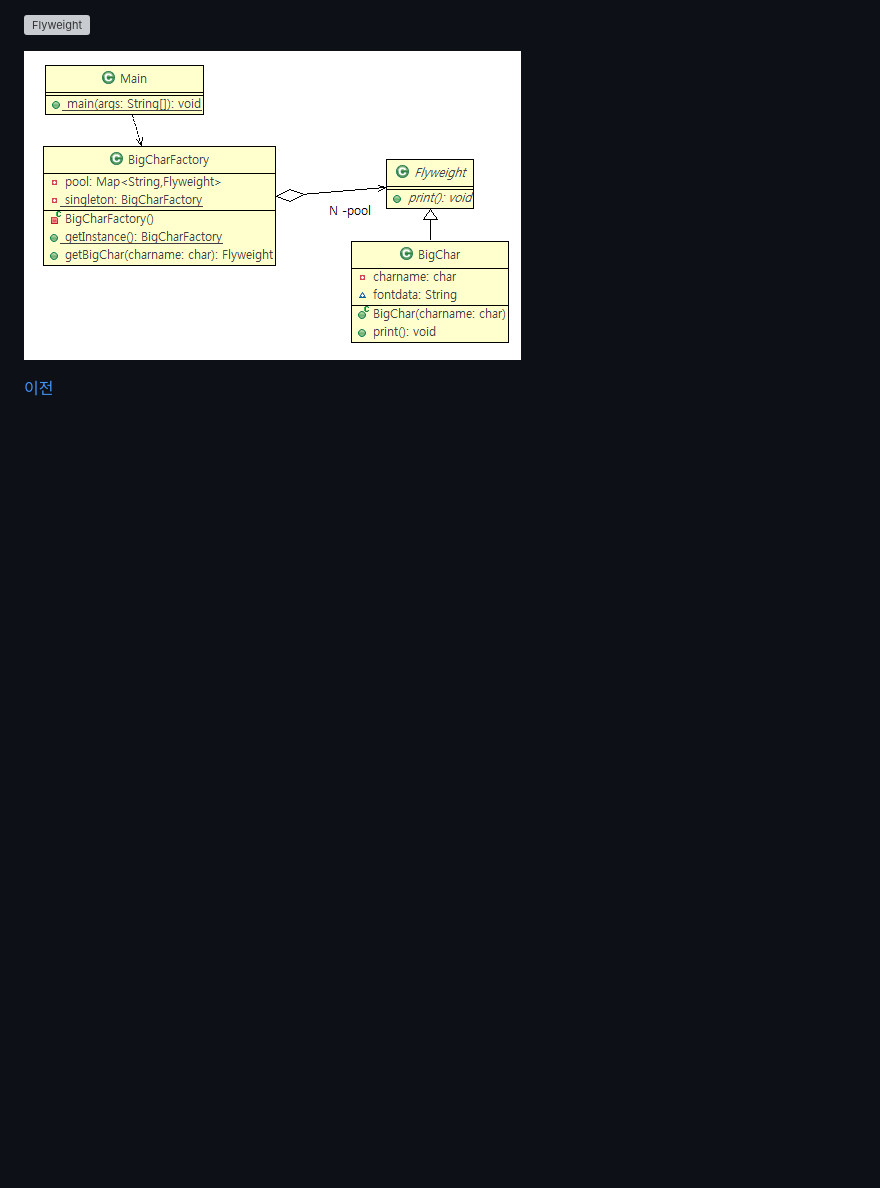
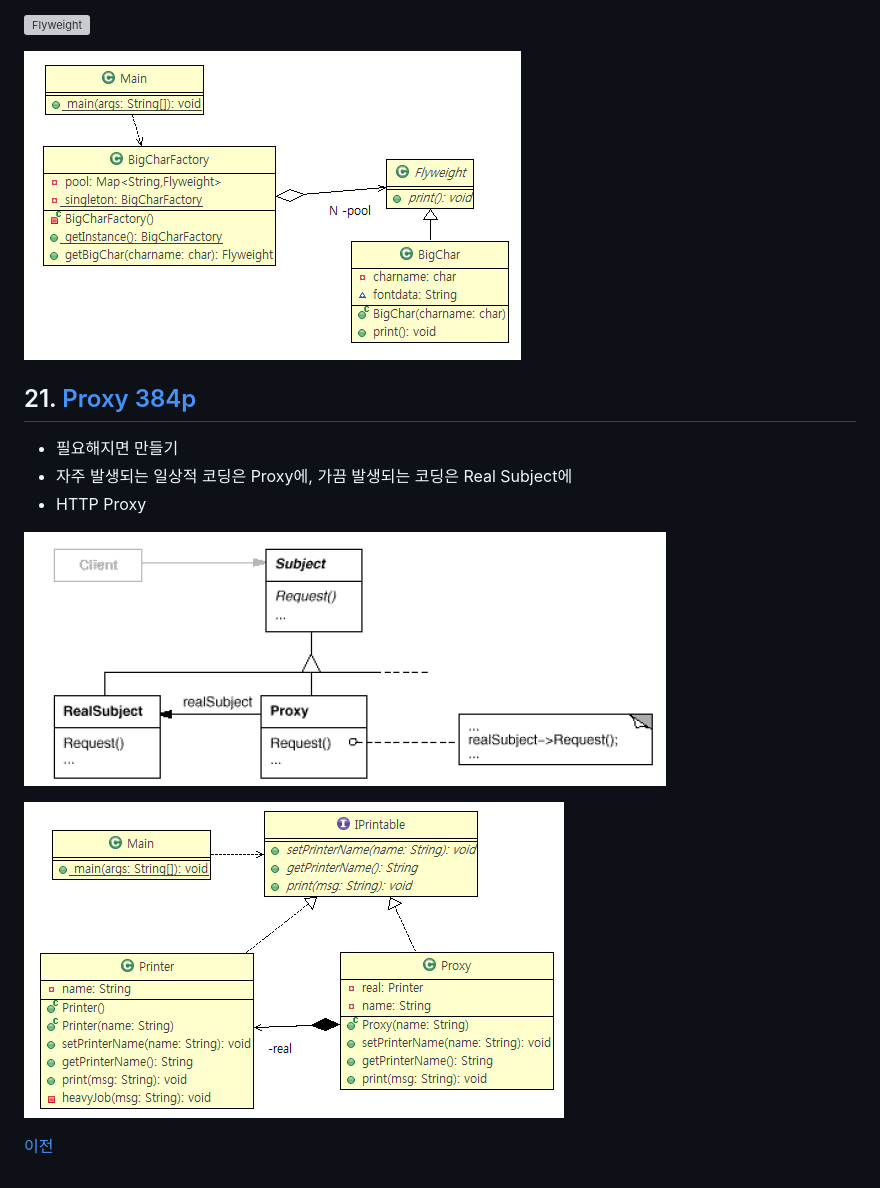
Before and after one commit to ddulhddul/Guide, a Markdown page: memo/day4.md, the part around the change. Drawn GitHub-style; pictures changed too: st_Proxy2/im.PNG (added), st_Proxy2/img.PNG (added); blank space fills up the shorter version; grey boxes are pictures that could not be loaded.

Commit message:
proxy complete

```diff
--- a/memo/day4.md
+++ b/memo/day4.md
@@ -23,5 +23,15 @@
 ![Flyweight](../st_Flyweight2/img.PNG)
 
 
+## 21. [Proxy 384p](../st_Proxy2)
+- 필요해지면 만들기
+- 자주 발생되는 일상적 코딩은 Proxy에, 가끔 발생되는 코딩은 Real Subject에
+- HTTP Proxy
+
+
+![Proxy](../st_Proxy2/im.PNG)
+
+![Proxy](../st_Proxy2/img.PNG)
+
 
 [이전](./day3.md)
```
Also changed, not shown: 4 other files.
